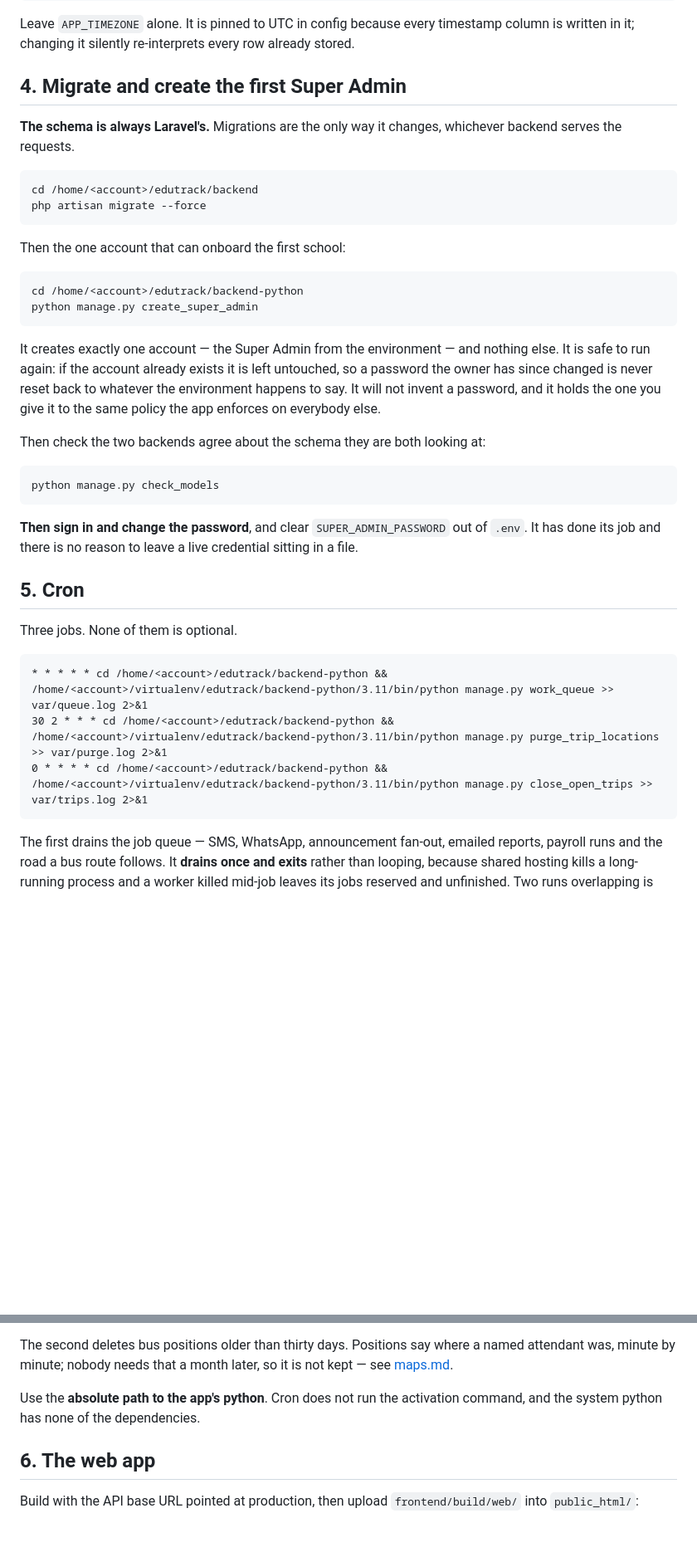
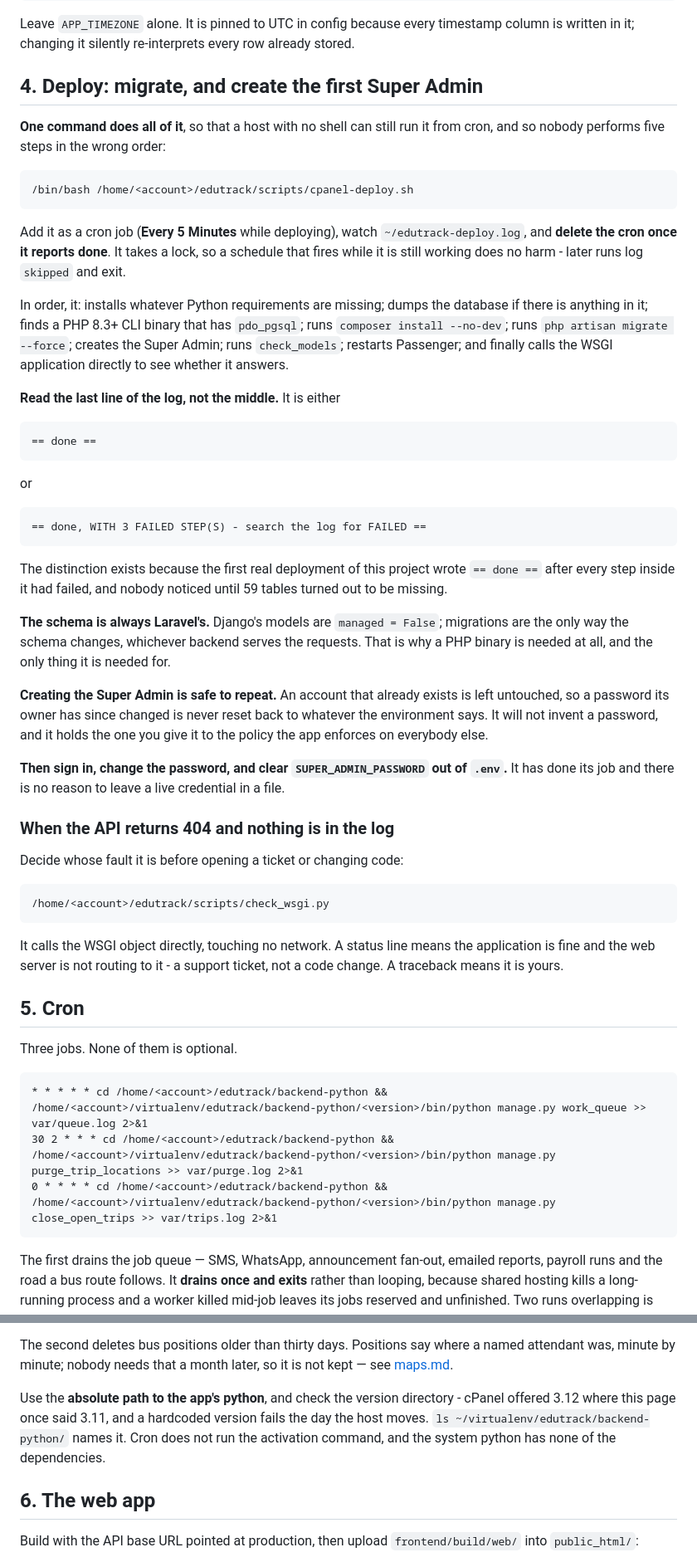
Before and after one commit to dubey1992/eduTrack, a Markdown page: docs/deployment.md, 2 parts joined by grey strips. Shown at 83% size. GitHub-like rendering; blank space fills up the shorter version.

````diff
--- a/docs/deployment.md
+++ b/docs/deployment.md
@@ -166,48 +201,77 @@ Leave `APP_TIMEZONE` alone. It is pinned to UTC in config because every
 timestamp column is written in it; changing it silently re-interprets every
 row already stored.
 
-## 4. Migrate and create the first Super Admin
+## 4. Deploy: migrate, and create the first Super Admin
 
-**The schema is always Laravel's.** Migrations are the only way it changes,
-whichever backend serves the requests.
+**One command does all of it**, so that a host with no shell can still run
+it from cron, and so nobody performs five steps in the wrong order:
 
-```bash
-cd /home/<account>/edutrack/backend
-php artisan migrate --force
+```
+/bin/bash /home/<account>/edutrack/scripts/cpanel-deploy.sh
 ```
 
-Then the one account that can onboard the first school:
+Add it as a cron job (**Every 5 Minutes** while deploying), watch
+`~/edutrack-deploy.log`, and **delete the cron once it reports done**. It
+takes a lock, so a schedule that fires while it is still working does no
+harm - later runs log `skipped` and exit.
 
-```bash
-cd /home/<account>/edutrack/backend-python
-python manage.py create_super_admin
+In order, it: installs whatever Python requirements are missing; dumps the
+database if there is anything in it; finds a PHP 8.3+ CLI binary that has
+`pdo_pgsql`; runs `composer install --no-dev`; runs `php artisan migrate
+--force`; creates the Super Admin; runs `check_models`; restarts Passenger;
+and finally calls the WSGI application directly to see whether it answers.
+
+**Read the last line of the log, not the middle.** It is either
+
+```
+== done ==
 ```
 
-It creates exactly one account — the Super Admin from the environment — and
-nothing else. It is safe to run again: if the account already exists it is
-left untouched, so a password the owner has since changed is never reset back
-to whatever the environment happens to say. It will not invent a password,
-and it holds the one you give it to the same policy the app enforces on
-everybody else.
+or
 
-Then check the two backends agree about the schema they are both looking at:
-
-```bash
-python manage.py check_models
+```
+== done, WITH 3 FAILED STEP(S) - search the log for FAILED ==
 ```
 
-**Then sign in and change the password**, and clear `SUPER_ADMIN_PASSWORD`
-out of `.env`. It has done its job and there is no reason to leave a live
-credential sitting in a file.
+The distinction exists because the first real deployment of this project
+wrote `== done ==` after every step inside it had failed, and nobody noticed
+until 59 tables turned out to be missing.
+
+**The schema is always Laravel's.** Django's models are `managed = False`;
+migrations are the only way the schema changes, whichever backend serves the
+requests. That is why a PHP binary is needed at all, and the only thing it
+is needed for.
+
+**Creating the Super Admin is safe to repeat.** An account that already
+exists is left untouched, so a password its owner has since changed is never
+reset back to whatever the environment says. It will not invent a password,
+and it holds the one you give it to the policy the app enforces on everybody
+else.
+
+**Then sign in, change the password, and clear `SUPER_ADMIN_PASSWORD` out of
+`.env`.** It has done its job and there is no reason to leave a live
+credential in a file.
+
+### When the API returns 404 and nothing is in the log
+
+Decide whose fault it is before opening a ticket or changing code:
+
+```
+/home/<account>/edutrack/scripts/check_wsgi.py
+```
+
+It calls the WSGI object directly, touching no network. A status line means
+the application is fine and the web server is not routing to it - a support
+ticket, not a code change. A traceback means it is yours.
 
 ## 5. Cron
 
 Three jobs. None of them is optional.
 
 ```
-* * * * * cd /home/<account>/edutrack/backend-python && /home/<account>/virtualenv/edutrack/backend-python/3.11/bin/python manage.py work_queue >> var/queue.log 2>&1
-30 2 * * * cd /home/<account>/edutrack/backend-python && /home/<account>/virtualenv/edutrack/backend-python/3.11/bin/python manage.py purge_trip_locations >> var/purge.log 2>&1
-0 * * * * cd /home/<account>/edutrack/backend-python && /home/<account>/virtualenv/edutrack/backend-python/3.11/bin/python manage.py close_open_trips >> var/trips.log 2>&1
+* * * * * cd /home/<account>/edutrack/backend-python && /home/<account>/virtualenv/edutrack/backend-python/<version>/bin/python manage.py work_queue >> var/queue.log 2>&1
+30 2 * * * cd /home/<account>/edutrack/backend-python && /home/<account>/virtualenv/edutrack/backend-python/<version>/bin/python manage.py purge_trip_locations >> var/purge.log 2>&1
+0 * * * * cd /home/<account>/edutrack/backend-python && /home/<account>/virtualenv/edutrack/backend-python/<version>/bin/python manage.py close_open_trips >> var/trips.log 2>&1
 ```
 
 The first drains the job queue — SMS, WhatsApp, announcement fan-out, emailed
@@ -228,8 +292,11 @@ The second deletes bus positions older than thirty days. Positions say where
 a named attendant was, minute by minute; nobody needs that a month later, so
 it is not kept — see [maps.md](maps.md).
 
-Use the **absolute path to the app's python**. Cron does not run the
-activation command, and the system python has none of the dependencies.
+Use the **absolute path to the app's python**, and check the version
+directory - cPanel offered 3.12 where this page once said 3.11, and a
+hardcoded version fails the day the host moves. `ls ~/virtualenv/edutrack/backend-python/`
+names it. Cron does not run the activation command, and the system python
+has none of the dependencies.
 
 ## 6. The web app
 
````
Also changed, not shown: other parts of docs/deployment.md (+52 -19 lines).
